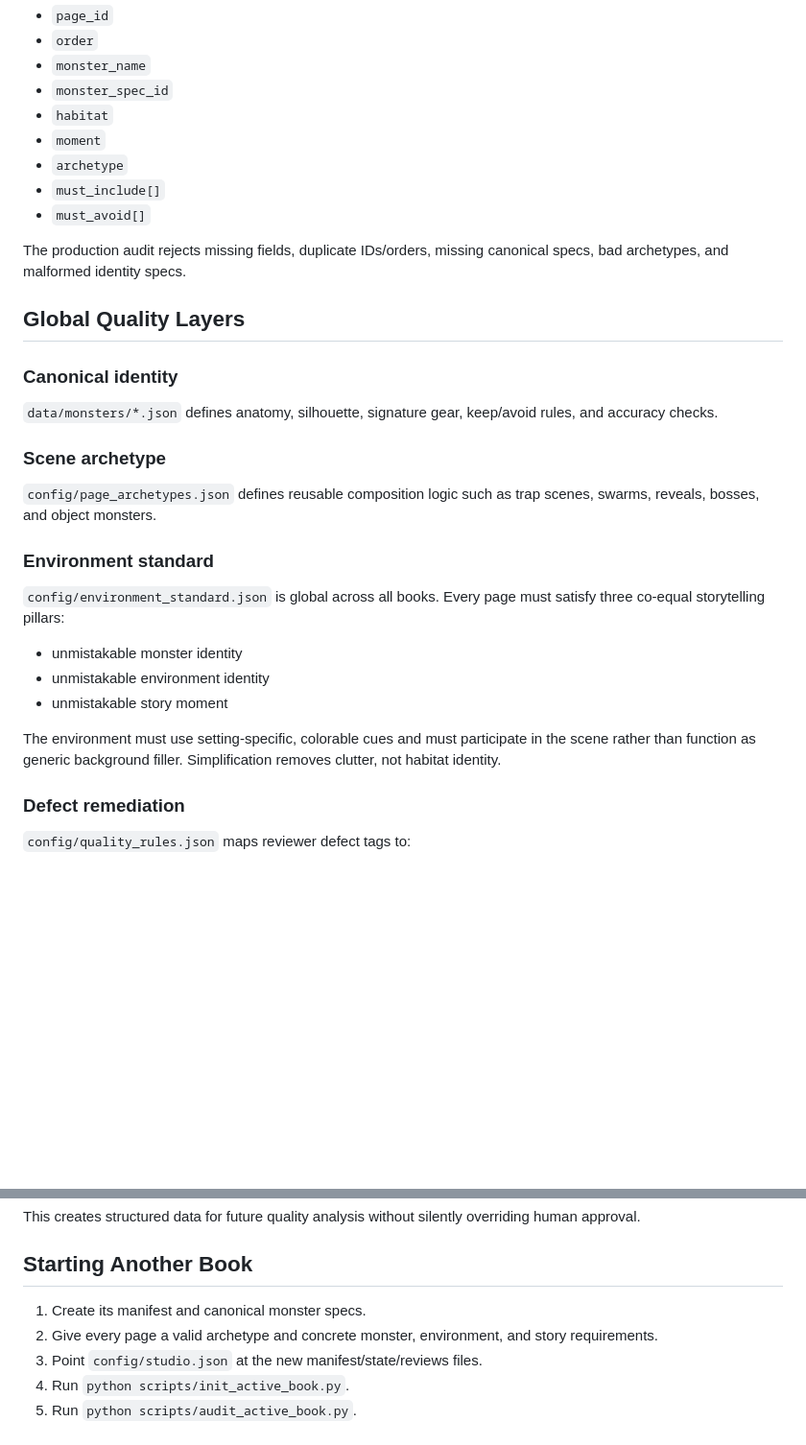
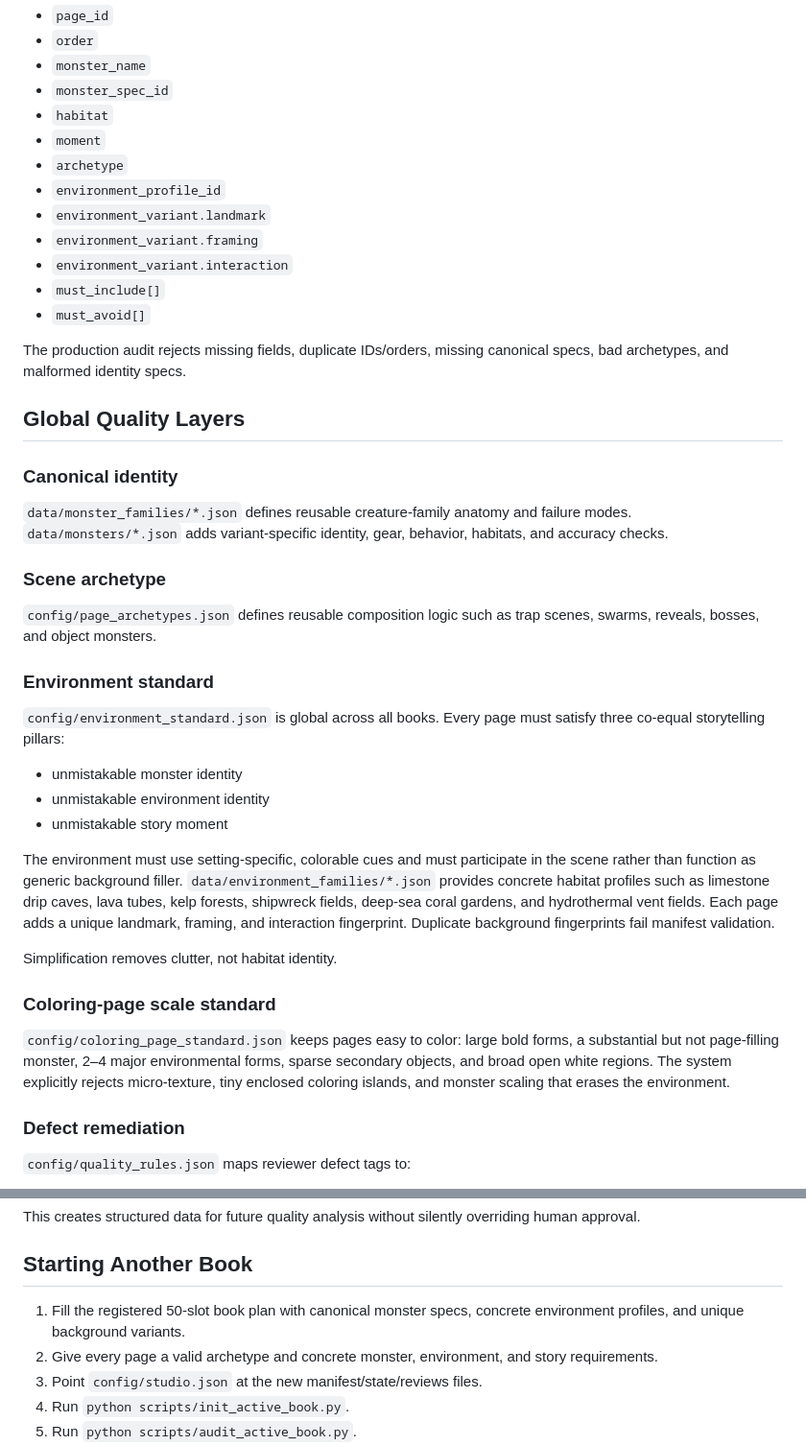
Before and after one commit to cbw29512/blackinkbestiary, a Markdown page: docs/PRODUCTION_PLATFORM.md, 2 parts joined by grey strips. Shown at 96% size. Drawn GitHub-style; blank space fills up the shorter version.

Commit message:
Document environment fingerprint and colorability contracts

```diff
--- a/docs/PRODUCTION_PLATFORM.md
+++ b/docs/PRODUCTION_PLATFORM.md
@@ -23,6 +23,10 @@ Every page must define:
 - `habitat`
 - `moment`
 - `archetype`
+- `environment_profile_id`
+- `environment_variant.landmark`
+- `environment_variant.framing`
+- `environment_variant.interaction`
 - `must_include[]`
 - `must_avoid[]`
 
@@ -32,7 +36,7 @@ The production audit rejects missing fields, duplicate IDs/orders, missing canon
 
 ### Canonical identity
 
-`data/monsters/*.json` defines anatomy, silhouette, signature gear, keep/avoid rules, and accuracy checks.
+`data/monster_families/*.json` defines reusable creature-family anatomy and failure modes. `data/monsters/*.json` adds variant-specific identity, gear, behavior, habitats, and accuracy checks.
 
 ### Scene archetype
 
@@ -46,7 +50,13 @@ The production audit rejects missing fields, duplicate IDs/orders, missing canon
 - unmistakable environment identity
 - unmistakable story moment
 
-The environment must use setting-specific, colorable cues and must participate in the scene rather than function as generic background filler. Simplification removes clutter, not habitat identity.
+The environment must use setting-specific, colorable cues and must participate in the scene rather than function as generic background filler. `data/environment_families/*.json` provides concrete habitat profiles such as limestone drip caves, lava tubes, kelp forests, shipwreck fields, deep-sea coral gardens, and hydrothermal vent fields. Each page adds a unique landmark, framing, and interaction fingerprint. Duplicate background fingerprints fail manifest validation.
+
+Simplification removes clutter, not habitat identity.
+
+### Coloring-page scale standard
+
+`config/coloring_page_standard.json` keeps pages easy to color: large bold forms, a substantial but not page-filling monster, 2–4 major environmental forms, sparse secondary objects, and broad open white regions. The system explicitly rejects micro-texture, tiny enclosed coloring islands, and monster scaling that erases the environment.
 
 ### Defect remediation
 
@@ -105,7 +115,7 @@ This creates structured data for future quality analysis without silently overri
 
 ## Starting Another Book
 
-1. Create its manifest and canonical monster specs.
+1. Fill the registered 50-slot book plan with canonical monster specs, concrete environment profiles, and unique background variants.
 2. Give every page a valid archetype and concrete monster, environment, and story requirements.
 3. Point `config/studio.json` at the new manifest/state/reviews files.
 4. Run `python scripts/init_active_book.py`.
```
